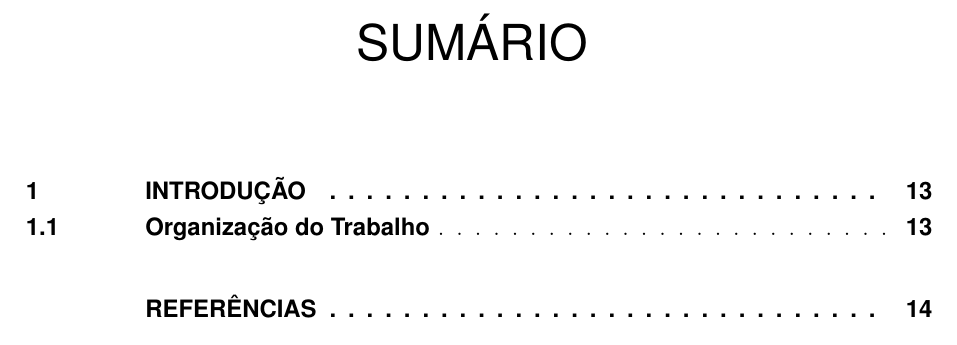
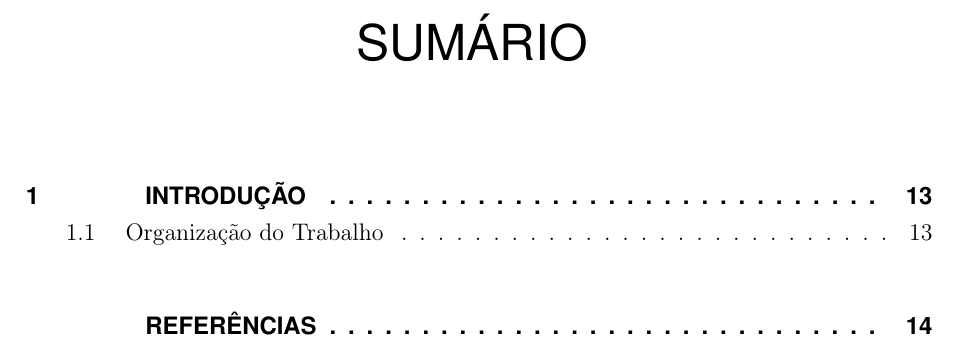
Before and after one commit to italo2v/ppgi-template, a LaTeX thesis (dissertacao.tex): part of page 11 of 13, cut so that both start at the same text. Compiled offline with pdfLaTeX; a missing font is replaced by an installed copy or a similar font.

Commit message:
altera formatação do sumário
coloca negrito, itálico, identação e etc no sumário

```diff
--- a/dissertacao.tex
+++ b/dissertacao.tex
@@ -89,6 +89,47 @@
 \setlrmarginsandblock{3cm}{2cm}{*}
 \setulmarginsandblock{3cm}{2cm}{*}
 \checkandfixthelayout
+
+
+%-----------------------------------------------------------------------------
+% CONFIGURACAO DO SUMARIO
+%-----------------------------------------------------------------------------
+% Modifica o espaçamento no sumário
+% Nao ha espacos, exceto para as entradas de capitulos
+\setlength{\cftbeforeparagraphskip}{0pt}
+\setlength{\cftbeforesubsectionskip}{0pt}
+\setlength{\cftbeforesectionskip}{0pt}
+\setlength{\cftbeforesubsubsectionskip}{0pt}
+\setlength{\cftbeforechapterskip}{\onelineskip}
+
+% Alteração da indentação dos itens do sumário
+
+\cftsetindents{section}{20pt}{30pt}
+\cftsetindents{subsection}{30pt}{40pt}
+\cftsetindents{subsubsection}{40pt}{50pt}
+\cftsetindents{paragraph}{50pt}{60pt}
+
+
+
+% seção primária (Chapter) Caixa alta (alterado dentro de \makeatletter), negrito
+\renewcommand{\cftchapterfont}{\bfseries}
+
+% seção secundária (Section) Caixa alta (alterado dentro de \makeatletter)
+\renewcommand{\cftsectionfont}{\normalfont}
+
+% seção terciária (Subsection) caixa baixa, negrito
+\renewcommand{\cftsubsectionfont}{\normalfont\bfseries}
+
+% seção quaternária (Subsubsection) Caixa baixa, itálico
+\renewcommand{\cftsubsubsectionfont}{\itshape}
+
+% seção quinária (subsubsubsection) Caixa baixa
+\renewcommand{\cftparagraphfont}{\normalfont}
+
+
+%-----------------------------------------------------------------------------
+
+
 
 % ---------------------
 % Compila o indice
```
